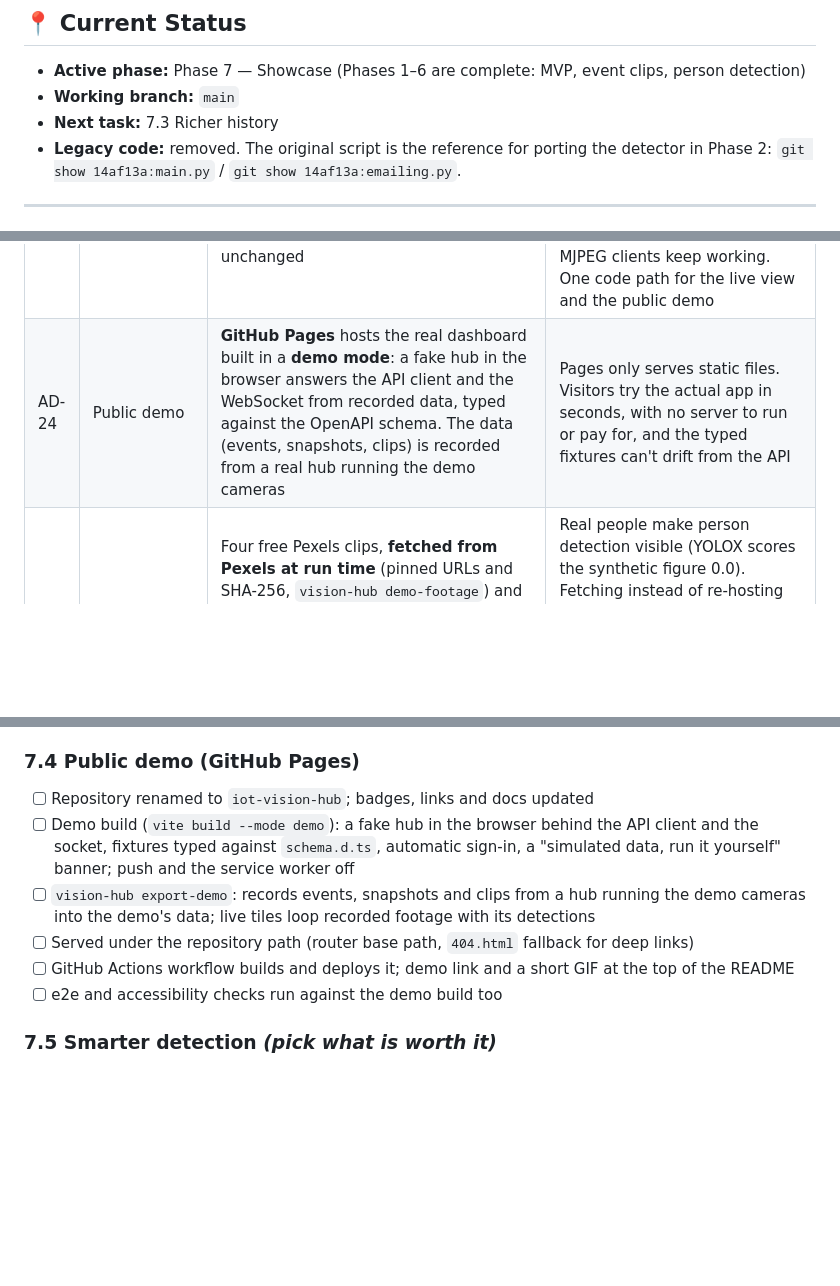
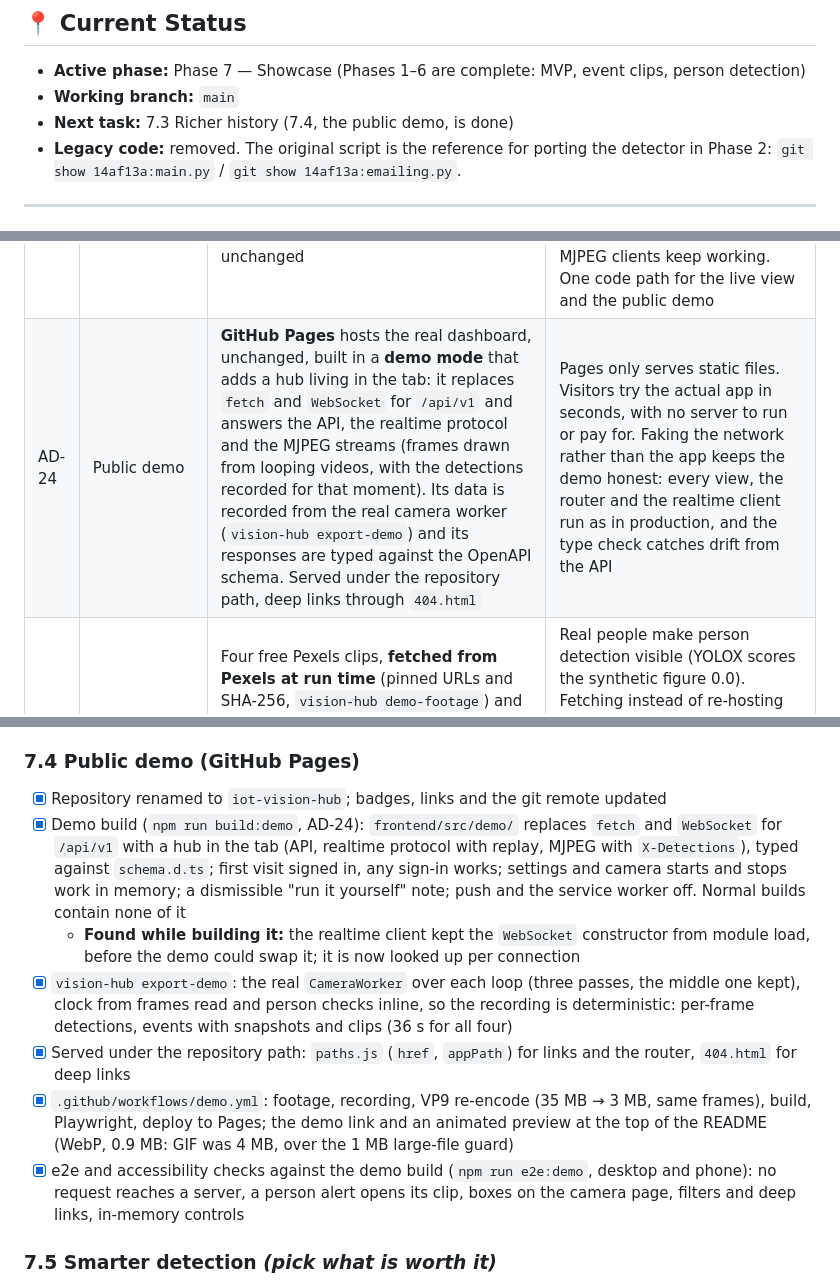
Before and after one commit to AndrewTechTips/Thief-Detection-Notifier, a Markdown page: ROADMAP.md, 3 parts joined by grey strips. Drawn GitHub-style; blank space fills up the shorter version.

Commit message:
docs(roadmap): close 7.4 public demo

```diff
--- a/ROADMAP.md
+++ b/ROADMAP.md
@@ -18,7 +18,7 @@
 
 - **Active phase:** Phase 7 — Showcase (Phases 1–6 are complete: MVP, event clips, person detection)
 - **Working branch:** `main`
-- **Next task:** 7.3 Richer history
+- **Next task:** 7.3 Richer history (7.4, the public demo, is done)
 - **Legacy code:** removed. The original script is the reference for porting the detector in Phase 2:
   `git show 14af13a:main.py` / `git show 14af13a:emailing.py`.
 
@@ -51,7 +51,7 @@
 | AD-21 | Event clips | **VP8 in WebM**, written by OpenCV in the camera thread at 640 px: a pre-roll ring buffer (3 s) plus the event, capped at 120 s, with frames lightly blurred first. Stored beside the snapshots and served with byte ranges through a signed link | OpenCV's Linux wheels (the Docker image) have no H.264 encoder. VP8 is available everywhere and costs 6–17 ms/frame, only while recording (VP9: 20 ms). OpenCV offers no bitrate or speed control for it, so the blur keeps noisy cameras at 0.6–1.5 MB per 10 s instead of 3.4–7.5 MB. WebM plays in Chrome, Edge, Firefox and Safari 16+/iOS 17.4+. No new dependency, no ffmpeg process |
 | AD-22 | Person detection | **YOLOX-s** (OpenCV model zoo ONNX, Apache 2.0, COCO AP 40.5) on **onnxruntime**, run on **one background thread shared by all cameras**. While an event is open: a check when it starts, then every 2 s, at most 5, plus a last look at the frame with the most motion before the event is published. Per camera, alerts go out on *any motion* (default) or *people only*; if the model can't run, alerts go out anyway. onnxruntime telemetry off | onnxruntime runs it 6× faster than OpenCV 5's DNN engine. YOLOv5/v8 are AGPL; NanoDet is cheaper but far less accurate (AP 30.4). A check costs ~280 ms of one core on a typical CPU (45 ms on Apple silicon only), so it can't run in the camera thread without stalling the live view. One shared thread caps the feature at one core. Failing open: a missed intruder costs more than a false alarm |
 | AD-23 | Live overlays | The hub sends **detections as data** and the **dashboard draws them** over the video. They ride in each MJPEG part's `X-Detections` header (boxes as fractions of the picture, plus the person score once the open event found one), so the JPEG stays clean. Snapshots and clips are unchanged | A header ties the boxes to the exact frame: a separate WebSocket message would arrive early or late and the boxes would trail the person. Styled boxes (motion vs person) that can be switched off, with no re-encoding. An `<img>` ignores the header, so plain MJPEG clients keep working. One code path for the live view and the public demo |
-| AD-24 | Public demo | **GitHub Pages** hosts the real dashboard built in a **demo mode**: a fake hub in the browser answers the API client and the WebSocket from recorded data, typed against the OpenAPI schema. The data (events, snapshots, clips) is recorded from a real hub running the demo cameras | Pages only serves static files. Visitors try the actual app in seconds, with no server to run or pay for, and the typed fixtures can't drift from the API |
+| AD-24 | Public demo | **GitHub Pages** hosts the real dashboard, unchanged, built in a **demo mode** that adds a hub living in the tab: it replaces `fetch` and `WebSocket` for `/api/v1` and answers the API, the realtime protocol and the MJPEG streams (frames drawn from looping videos, with the detections recorded for that moment). Its data is recorded from the real camera worker (`vision-hub export-demo`) and its responses are typed against the OpenAPI schema. Served under the repository path, deep links through `404.html` | Pages only serves static files. Visitors try the actual app in seconds, with no server to run or pay for. Faking the network rather than the app keeps the demo honest: every view, the router and the realtime client run as in production, and the type check catches drift from the API |
 | AD-25 | Demo footage | Four free Pexels clips, **fetched from Pexels at run time** (pinned URLs and SHA-256, `vision-hub demo-footage`) and turned into camera loops on the machine: trimmed, 640 px 16:9 at 15 fps, a crossfade from the last frame to the first, then the empty scene played back and forth. VP8 WebM written by OpenCV | Real people make person detection visible (YOLOX scores the synthetic figure 0.0). Fetching instead of re-hosting keeps the repository small and stays well inside the Pexels licence. A hard cut at the loop point would look like motion; the crossfade and idle scene give one event per visit. No new dependency |
 
 ---
@@ -439,12 +439,13 @@ dashboard, richer history, and a public demo anyone can open. Designs: AD-23, AD
 - [ ] Events-per-day sparkline on each live tile
 
 ### 7.4 Public demo (GitHub Pages)
-- [ ] Repository renamed to `iot-vision-hub`; badges, links and docs updated
-- [ ] Demo build (`vite build --mode demo`): a fake hub in the browser behind the API client and the socket, fixtures typed against `schema.d.ts`, automatic sign-in, a "simulated data, run it yourself" banner; push and the service worker off
-- [ ] `vision-hub export-demo`: records events, snapshots and clips from a hub running the demo cameras into the demo's data; live tiles loop recorded footage with its detections
-- [ ] Served under the repository path (router base path, `404.html` fallback for deep links)
-- [ ] GitHub Actions workflow builds and deploys it; demo link and a short GIF at the top of the README
-- [ ] e2e and accessibility checks run against the demo build too
+- [x] Repository renamed to `iot-vision-hub`; badges, links and the git remote updated
+- [x] Demo build (`npm run build:demo`, AD-24): `frontend/src/demo/` replaces `fetch` and `WebSocket` for `/api/v1` with a hub in the tab (API, realtime protocol with replay, MJPEG with `X-Detections`), typed against `schema.d.ts`; first visit signed in, any sign-in works; settings and camera starts and stops work in memory; a dismissible "run it yourself" note; push and the service worker off. Normal builds contain none of it
+  - **Found while building it:** the realtime client kept the `WebSocket` constructor from module load, before the demo could swap it; it is now looked up per connection
+- [x] `vision-hub export-demo`: the real `CameraWorker` over each loop (three passes, the middle one kept), clock from frames read and person checks inline, so the recording is deterministic: per-frame detections, events with snapshots and clips (36 s for all four)
+- [x] Served under the repository path: `paths.js` (`href`, `appPath`) for links and the router, `404.html` for deep links
+- [x] `.github/workflows/demo.yml`: footage, recording, VP9 re-encode (35 MB → 3 MB, same frames), build, Playwright, deploy to Pages; the demo link and an animated preview at the top of the README (WebP, 0.9 MB: GIF was 4 MB, over the 1 MB large-file guard)
+- [x] e2e and accessibility checks against the demo build (`npm run e2e:demo`, desktop and phone): no request reaches a server, a person alert opens its clip, boxes on the camera page, filters and deep links, in-memory controls
 
 ### 7.5 Smarter detection *(pick what is worth it)*
 - [ ] Tamper detection: covered, moved or blurred camera raises its own alert (brightness, sharpness, background shift)
```
Also changed, not shown: other parts of ROADMAP.md (+1 -1 lines).
